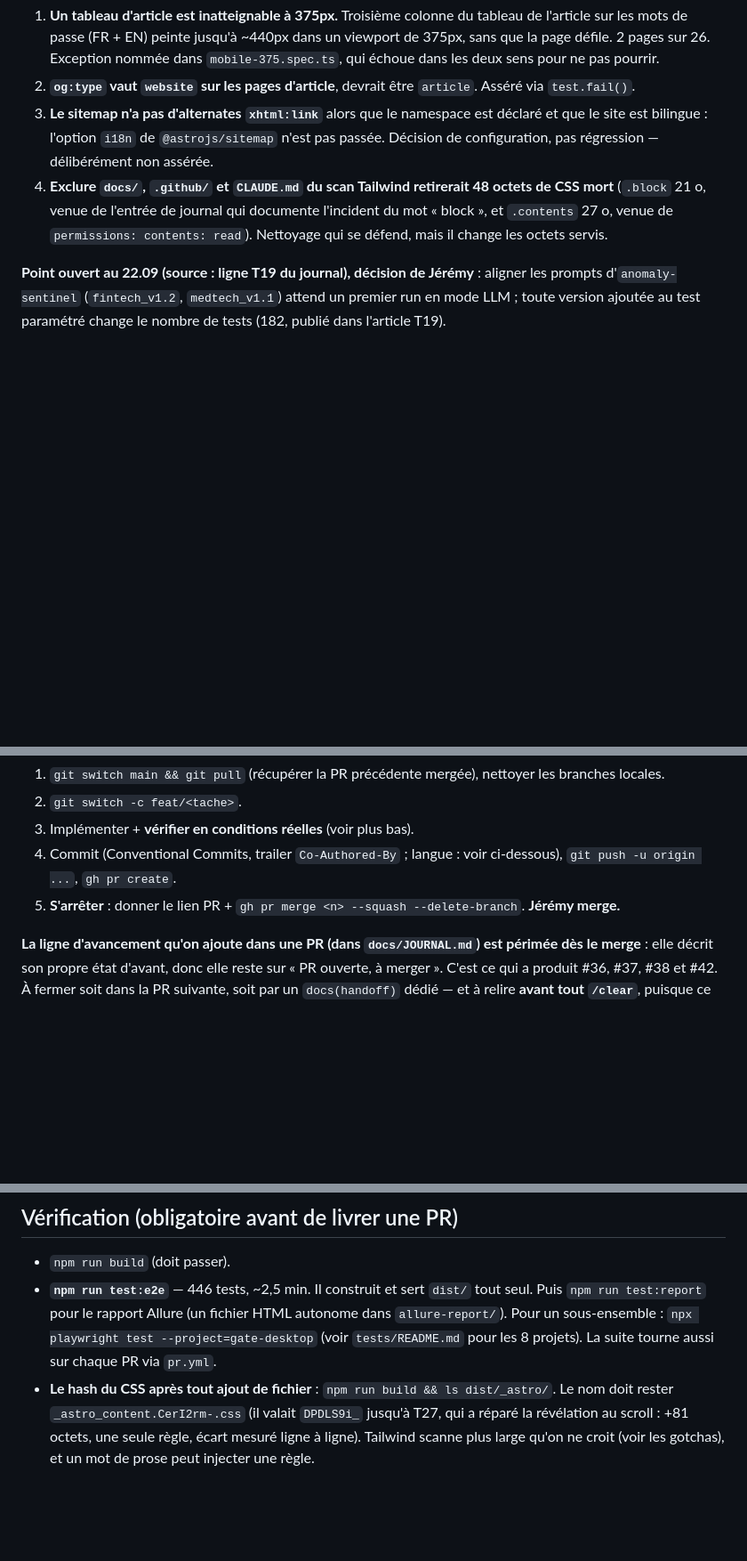
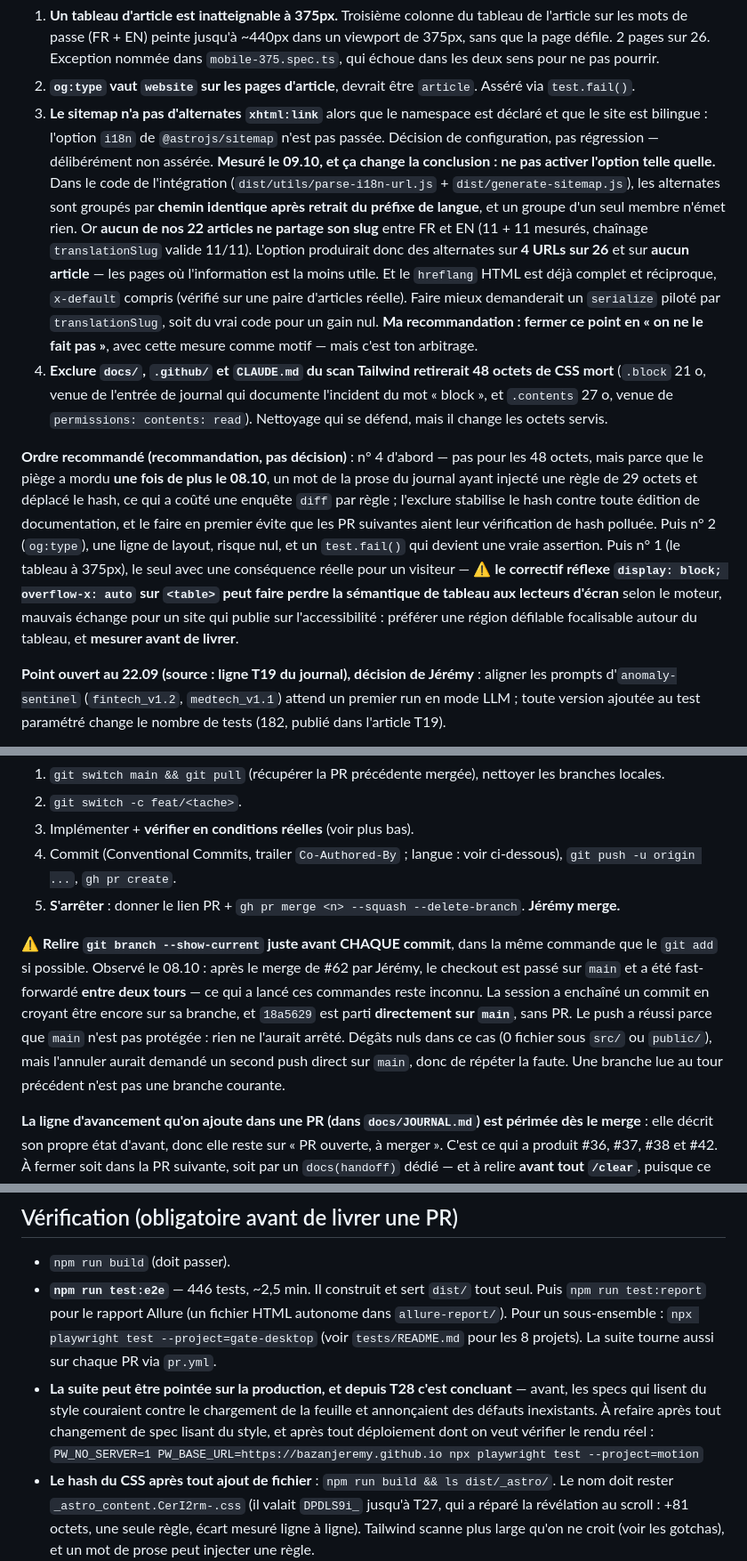
Before and after one commit to BazanJeremy/bazanjeremy.github.io, a Markdown page: CLAUDE.md, 3 parts joined by grey strips. Shown at 89% size. Drawn GitHub-style; blank space fills up the shorter version.

Commit message:
docs(handoff): fermer T27 et T28, et durcir ce qui a dérapé avant /clear (#64)
Les deux lignes de journal disaient encore « PR ouverte, à merger » alors que
#62 et #63 sont mergées — le piège documenté qui a produit #36, #37, #38 et #42,
et qui compte double puisque ce fichier est la seule continuité après un /clear.

T27 est fermée avec la vérification de production : la feuille `CerI2rm-` répond
200, fait 18 863 octets, porte la règle en longhands avec `animation-timeline`
et la portée `screen`, et est identique à l'octet au build local ; l'ancienne
répond 404. Surtout, la chaîne bout-en-bout que T27 annonçait comme non exécutée
l'est maintenant : `motion` pointé sur la production est vert, donc le site
déployé anime réellement.

T28 est fermée en notant qu'elle n'a modifié aucun octet servi.

Trois durcissements, chacun tiré d'un écart réel de la session :

- Workflow Git : relire `git branch --show-current` juste avant chaque commit.
  Le checkout est passé sur `main` entre deux tours après le merge de #62, et
  `18a5629` est parti directement sur `main` sans PR.
- Vérification : la suite peut être pointée sur la production, et depuis T28
  c'est concluant. La commande est inscrite.
- Point ouvert n° 3 (alternates du sitemap) : la mesure du code de
  `@astrojs/sitemap` y est inscrite, et elle inverse la conclusion — l'option
  `i18n` produirait des alternates sur 4 URLs sur 26 et sur aucun article,
  aucun des 22 ne partageant son slug entre FR et EN. Recommandation de fermer
  le point, l'arbitrage restant à Jérémy.

Plus un ordre recommandé pour les trois points restants, signalé comme
recommandation et non comme décision, avec le piège d'accessibilité du
correctif réflexe sur le tableau à 375px.

Aucun octet servi ne change : le CSS reste identique à l'octet à la production.

Co-authored-by: Claude Opus 5 <noreply@anthropic.com>

```diff
--- a/CLAUDE.md
+++ b/CLAUDE.md
@@ -79,11 +79,32 @@ chacun touchant le CSS ou le contenu servis donc chacun méritant sa propre PR :
    `test.fail()`.
 3. **Le sitemap n'a pas d'alternates `xhtml:link`** alors que le namespace est déclaré et que le
    site est bilingue : l'option `i18n` de `@astrojs/sitemap` n'est pas passée. Décision de
-   configuration, pas régression — délibérément non assérée.
+   configuration, pas régression — délibérément non assérée. **Mesuré le 09.10, et ça change la
+   conclusion : ne pas activer l'option telle quelle.** Dans le code de l'intégration
+   (`dist/utils/parse-i18n-url.js` + `dist/generate-sitemap.js`), les alternates sont groupés par
+   **chemin identique après retrait du préfixe de langue**, et un groupe d'un seul membre n'émet
+   rien. Or **aucun de nos 22 articles ne partage son slug** entre FR et EN (11 + 11 mesurés,
+   chaînage `translationSlug` valide 11/11). L'option produirait donc des alternates sur **4 URLs
+   sur 26** et sur **aucun article** — les pages où l'information est la moins utile. Et le
+   `hreflang` HTML est déjà complet et réciproque, `x-default` compris (vérifié sur une paire
+   d'articles réelle). Faire mieux demanderait un `serialize` piloté par `translationSlug`, soit
+   du vrai code pour un gain nul. **Ma recommandation : fermer ce point en « on ne le fait pas »**,
+   avec cette mesure comme motif — mais c'est ton arbitrage.
 4. **Exclure `docs/`, `.github/` et `CLAUDE.md` du scan Tailwind retirerait 48 octets de CSS
    mort** (`.block` 21 o, venue de l'entrée de journal qui documente l'incident du mot « block »,
    et `.contents` 27 o, venue de `permissions: contents: read`). Nettoyage qui se défend, mais il
    change les octets servis.
+
+**Ordre recommandé (recommandation, pas décision)** : n° 4 d'abord — pas pour les 48 octets, mais
+parce que le piège a mordu **une fois de plus le 08.10**, un mot de la prose du journal ayant
+injecté une règle de 29 octets et déplacé le hash, ce qui a coûté une enquête `diff` par règle ;
+l'exclure stabilise le hash contre toute édition de documentation, et le faire en premier évite
+que les PR suivantes aient leur vérification de hash polluée. Puis n° 2 (`og:type`), une ligne de
+layout, risque nul, et un `test.fail()` qui devient une vraie assertion. Puis n° 1 (le tableau à
+375px), le seul avec une conséquence réelle pour un visiteur — ⚠️ **le correctif réflexe
+`display: block; overflow-x: auto` sur `<table>` peut faire perdre la sémantique de tableau aux
+lecteurs d'écran** selon le moteur, mauvais échange pour un site qui publie sur l'accessibilité :
+préférer une région défilable focalisable autour du tableau, et **mesurer avant de livrer**.
 
 **Point ouvert au 22.09 (source : ligne T19 du journal), décision de Jérémy** : aligner les prompts
 d'`anomaly-sentinel` (`fintech_v1.2`, `medtech_v1.1`) attend un premier run en mode LLM ; toute version
@@ -131,6 +152,15 @@ Une **branche `feat/*` (ou `fix/`, `chore/`) par tâche → PR → squash-merge*
    `gh pr create`.
 5. **S'arrêter** : donner le lien PR + `gh pr merge <n> --squash --delete-branch`. **Jérémy merge.**
 
+⚠️ **Relire `git branch --show-current` juste avant CHAQUE commit**, dans la même commande que le
+`git add` si possible. Observé le 08.10 : après le merge de #62 par Jérémy, le checkout est passé
+sur `main` et a été fast-forwardé **entre deux tours** — ce qui a lancé ces commandes reste
+inconnu. La session a enchaîné un commit en croyant être encore sur sa branche, et `18a5629` est
+parti **directement sur `main`**, sans PR. Le push a réussi parce que `main` n'est pas protégée :
+rien ne l'aurait arrêté. Dégâts nuls dans ce cas (0 fichier sous `src/` ou `public/`), mais
+l'annuler aurait demandé un second push direct sur `main`, donc de répéter la faute. Une branche
+lue au tour précédent n'est pas une branche courante.
+
 **La ligne d'avancement qu'on ajoute dans une PR (dans `docs/JOURNAL.md`) est périmée dès le merge** : elle
 décrit son propre état d'avant, donc elle reste sur « PR ouverte, à merger ». C'est ce
 qui a produit #36, #37, #38 et #42. À fermer soit dans la PR suivante, soit par un
@@ -155,6 +185,11 @@ Vaut aussi pour les commentaires de PR et les issues.
   `npm run test:report` pour le rapport Allure (un fichier HTML autonome dans `allure-report/`).
   Pour un sous-ensemble : `npx playwright test --project=gate-desktop` (voir `tests/README.md`
   pour les 8 projets). La suite tourne aussi sur chaque PR via `pr.yml`.
+- **La suite peut être pointée sur la production, et depuis T28 c'est concluant** — avant, les
+  specs qui lisent du style couraient contre le chargement de la feuille et annonçaient des
+  défauts inexistants. À refaire après tout changement de spec lisant du style, et après tout
+  déploiement dont on veut vérifier le rendu réel :
+  `PW_NO_SERVER=1 PW_BASE_URL=https://bazanjeremy.github.io npx playwright test --project=motion`
 - **Le hash du CSS après tout ajout de fichier** : `npm run build && ls dist/_astro/`. Le nom doit
   rester `_astro_content.CerI2rm-.css` (il valait `DPDLS9i_` jusqu'à T27, qui a réparé la
   révélation au scroll : +81 octets, une seule règle, écart mesuré ligne à ligne). Tailwind scanne plus large qu'on ne croit (voir les
```
Also changed, not shown: other parts of CLAUDE.md (+1 -1 lines), docs/JOURNAL.md (+2 -2 lines).
